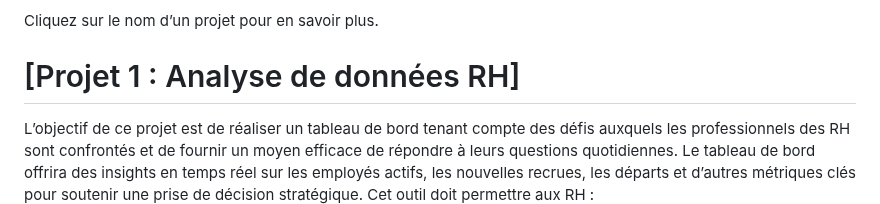
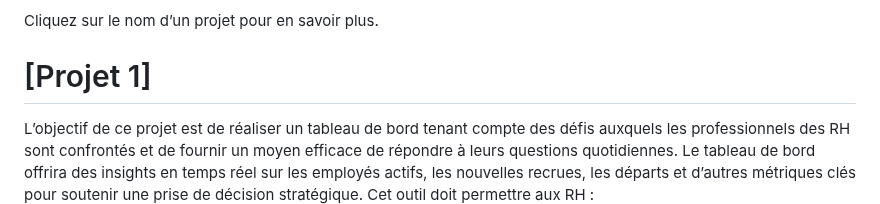
Before and after one commit to Hines98/Ines-s_Portfolio, a Markdown page: README.md, the part around the change. Drawn GitHub-style.

```diff
--- a/README.md
+++ b/README.md
@@ -5,7 +5,7 @@ Chaque projet présenté ici contient un lien vers son dépôt GitHub, où vous
 
 Cliquez sur le nom d’un projet pour en savoir plus.
 
-# [Projet 1 : Analyse de données RH]
+# [Projet 1]
 L’objectif de ce projet est de réaliser un tableau de bord tenant compte des défis auxquels les professionnels des RH sont confrontés et de fournir un moyen efficace de répondre à leurs questions quotidiennes. Le tableau de bord offrira des insights en temps réel sur les employés actifs, les nouvelles recrues, les départs et d’autres métriques clés pour soutenir une prise de décision stratégique. Cet outil doit permettre aux RH :
 1. D’avoir un suivi des tendances des employés : embauche, départs et actifs
 2. D’avoir une analyse des données démographiques et de performances : répartition des employés par genre, âge et ancienneté
```
